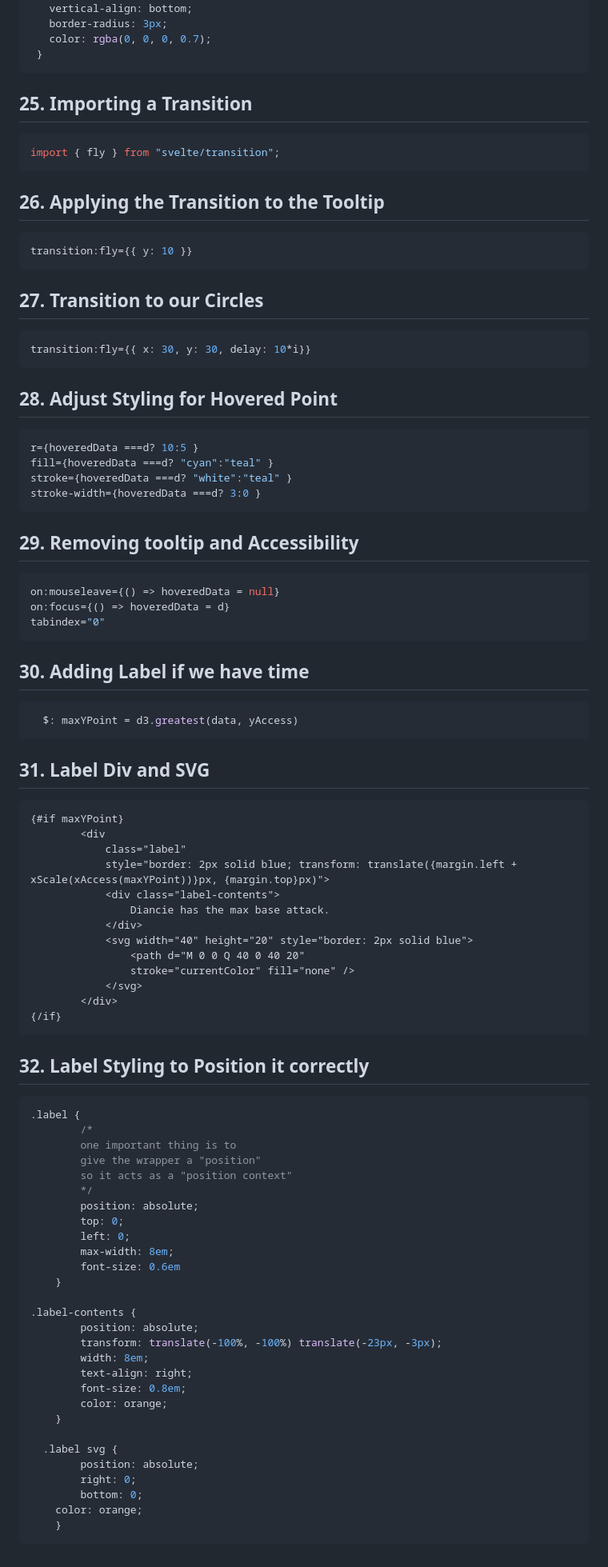
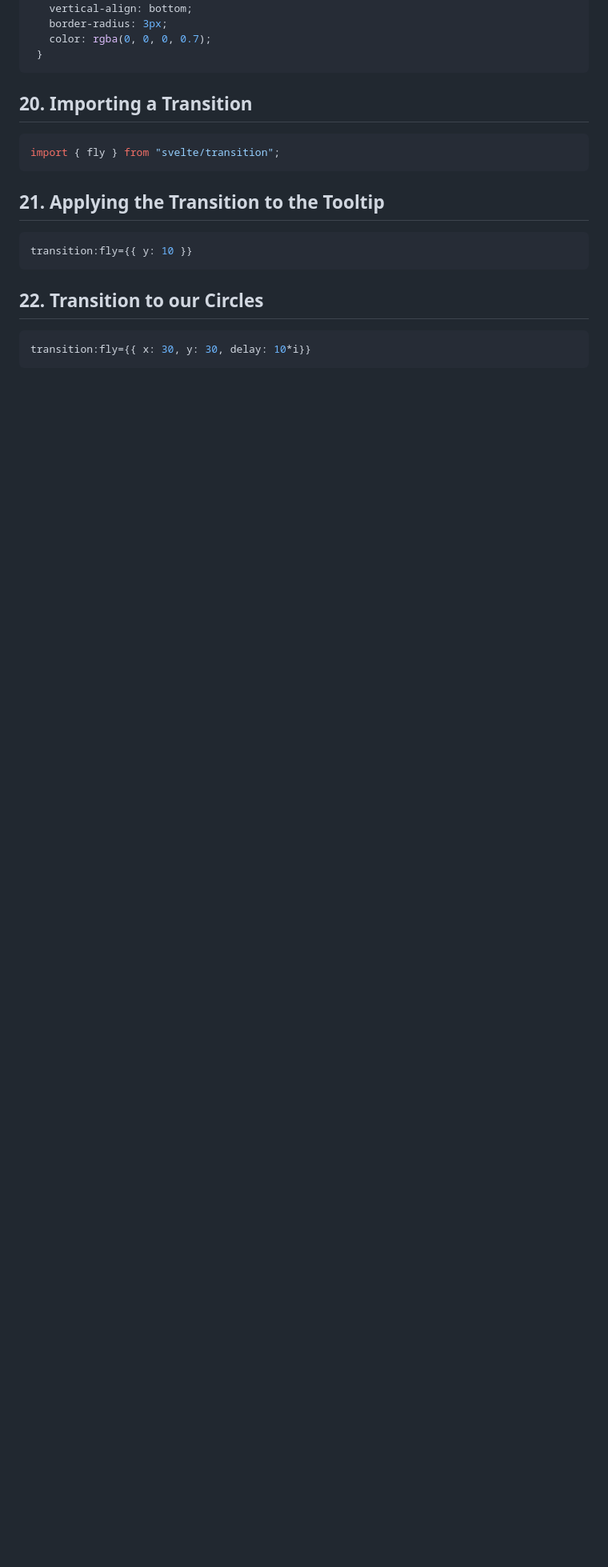
Before and after one commit to barnarderc/workshops, a Markdown page: Svelte Fall 23 Workshop.md, the part around one of its changes. Shown at 80% size. GitHub-like rendering; blank space fills up the shorter version.

````diff
--- a/Svelte Fall 23 Workshop.md
+++ b/Svelte Fall 23 Workshop.md
@@ -303,86 +197,17 @@ h3,
  }
 ```
 
-## 25. Importing a Transition
+## 20. Importing a Transition
 ```js
 import { fly } from "svelte/transition";
 ```
 
-## 26. Applying the Transition to the Tooltip
+## 21. Applying the Transition to the Tooltip
 ```js
 transition:fly={{ y: 10 }}
 ```
 
-## 27. Transition to our Circles
+## 22. Transition to our Circles
 ```js
 transition:fly={{ x: 30, y: 30, delay: 10*i}}
 ```
-
-## 28. Adjust Styling for Hovered Point
-```js
-r={hoveredData ===d? 10:5 }
-fill={hoveredData ===d? "cyan":"teal" }
-stroke={hoveredData ===d? "white":"teal" }
-stroke-width={hoveredData ===d? 3:0 }
-```
-
-## 29. Removing tooltip and Accessibility
-```js
-on:mouseleave={() => hoveredData = null}
-on:focus={() => hoveredData = d}
-tabindex="0"
-```
-
-## 30. Adding Label if we have time
-```js
-  $: maxYPoint = d3.greatest(data, yAccess)
-```
-
-## 31. Label Div and SVG
-```html
-{#if maxYPoint}
-		<div
-			class="label"
-			style="border: 2px solid blue; transform: translate({margin.left + xScale(xAccess(maxYPoint))}px, {margin.top}px)">
-			<div class="label-contents">
-				Diancie has the max base attack.
-			</div>
-			<svg width="40" height="20" style="border: 2px solid blue">
-				<path d="M 0 0 Q 40 0 40 20"
-				stroke="currentColor" fill="none" />
-			</svg>
-		</div>
-{/if}
-```
-
-## 32. Label Styling to Position it correctly
-```css
-.label {
-		/*
-		one important thing is to
-		give the wrapper a "position"
-		so it acts as a "position context"
-		*/
-		position: absolute;
-		top: 0;
-		left: 0;
-		max-width: 8em;
-		font-size: 0.6em
-	}
-
-.label-contents {
-		position: absolute;
-		transform: translate(-100%, -100%) translate(-23px, -3px);
-		width: 8em;
-		text-align: right;
-		font-size: 0.8em;
-		color: orange;
-	}
-
-  .label svg {
-		position: absolute;
-		right: 0;
-		bottom: 0;
-    color: orange;
-	}
-```
````
Also changed, not shown: other parts of Svelte Fall 23 Workshop.md (+57 -163 lines).
